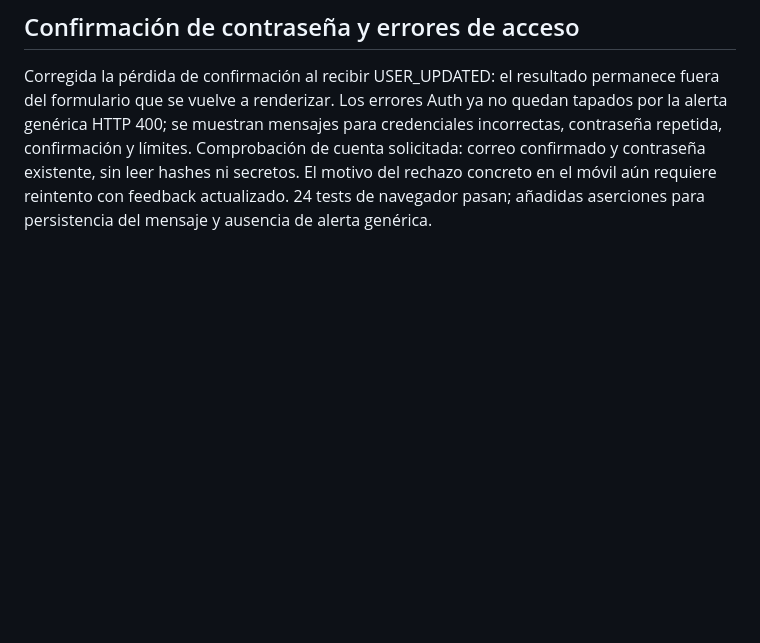
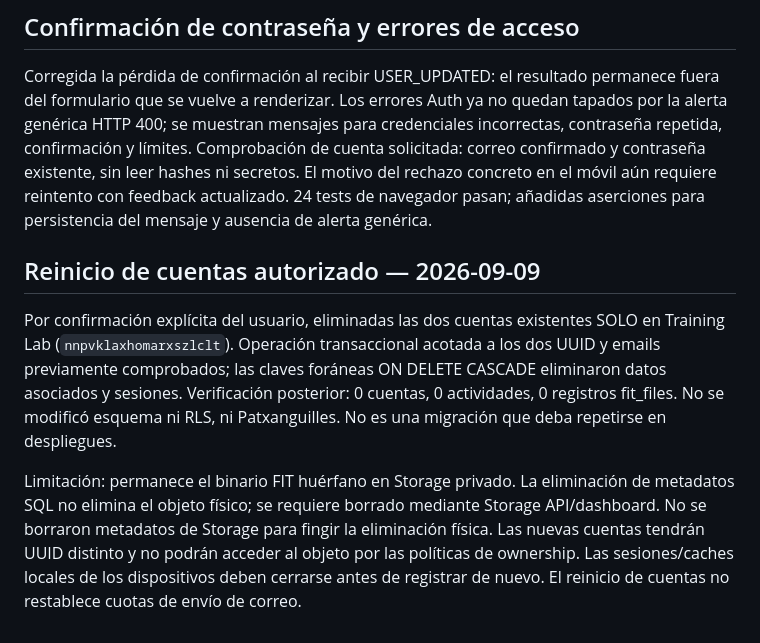
Before and after one commit to bobruso/Training-lab, a Markdown page: CODEX_REPORT.md, the part around the change. Rendered like a GitHub page; blank space fills up the shorter version.

Commit message:
Document authorized Training Lab account reset and storage remainder

```diff
--- a/CODEX_REPORT.md
+++ b/CODEX_REPORT.md
@@ -120,3 +120,9 @@ Añadidos Entrar, Crear cuenta, Olvidé mi contraseña y Guardar contraseña par
 ## Confirmación de contraseña y errores de acceso
 
 Corregida la pérdida de confirmación al recibir USER_UPDATED: el resultado permanece fuera del formulario que se vuelve a renderizar. Los errores Auth ya no quedan tapados por la alerta genérica HTTP 400; se muestran mensajes para credenciales incorrectas, contraseña repetida, confirmación y límites. Comprobación de cuenta solicitada: correo confirmado y contraseña existente, sin leer hashes ni secretos. El motivo del rechazo concreto en el móvil aún requiere reintento con feedback actualizado. 24 tests de navegador pasan; añadidas aserciones para persistencia del mensaje y ausencia de alerta genérica.
+
+## Reinicio de cuentas autorizado — 2026-09-09
+
+Por confirmación explícita del usuario, eliminadas las dos cuentas existentes SOLO en Training Lab (`nnpvklaxhomarxszlclt`). Operación transaccional acotada a los dos UUID y emails previamente comprobados; las claves foráneas ON DELETE CASCADE eliminaron datos asociados y sesiones. Verificación posterior: 0 cuentas, 0 actividades, 0 registros fit_files. No se modificó esquema ni RLS, ni Patxanguilles. No es una migración que deba repetirse en despliegues.
+
+Limitación: permanece el binario FIT huérfano en Storage privado. La eliminación de metadatos SQL no elimina el objeto físico; se requiere borrado mediante Storage API/dashboard. No se borraron metadatos de Storage para fingir la eliminación física. Las nuevas cuentas tendrán UUID distinto y no podrán acceder al objeto por las políticas de ownership. Las sesiones/caches locales de los dispositivos deben cerrarse antes de registrar de nuevo. El reinicio de cuentas no restablece cuotas de envío de correo.
```
